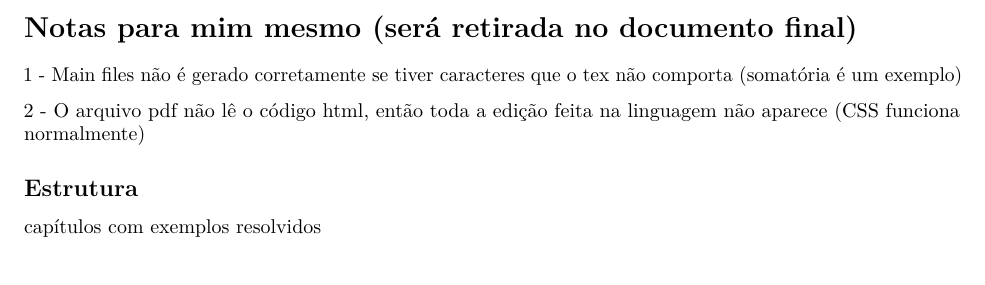
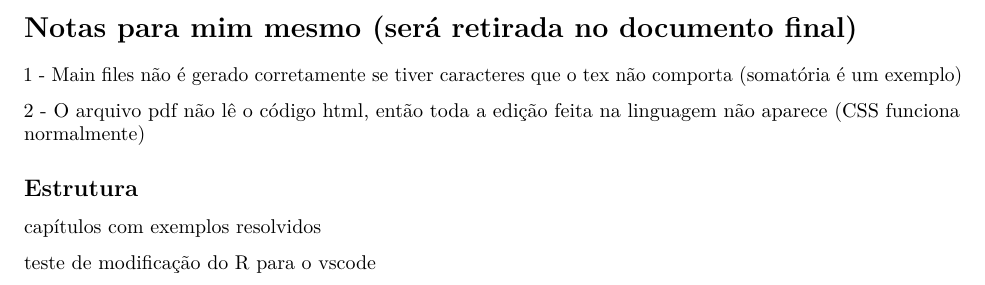
Before and after one commit to HugoSasaki/Livro-GCADMO-teste, an R Markdown document (Biblio_GCADMO/04-Notas_para_mim_mesmo.Rmd): part of the page, cut so that both start at the same text. Rendered offline with R 4.5, knitr and Pandoc, then LaTeX, with nearby package versions.

Commit message:
teste de modificação github diretamente pelo R

```diff
--- a/Biblio_GCADMO/04-Notas_para_mim_mesmo.Rmd
+++ b/Biblio_GCADMO/04-Notas_para_mim_mesmo.Rmd
@@ -13,3 +13,5 @@ output:
 ## Estrutura{-}
 
 capítulos com exemplos resolvidos
+
+teste de modificação do R para o vscode
```
